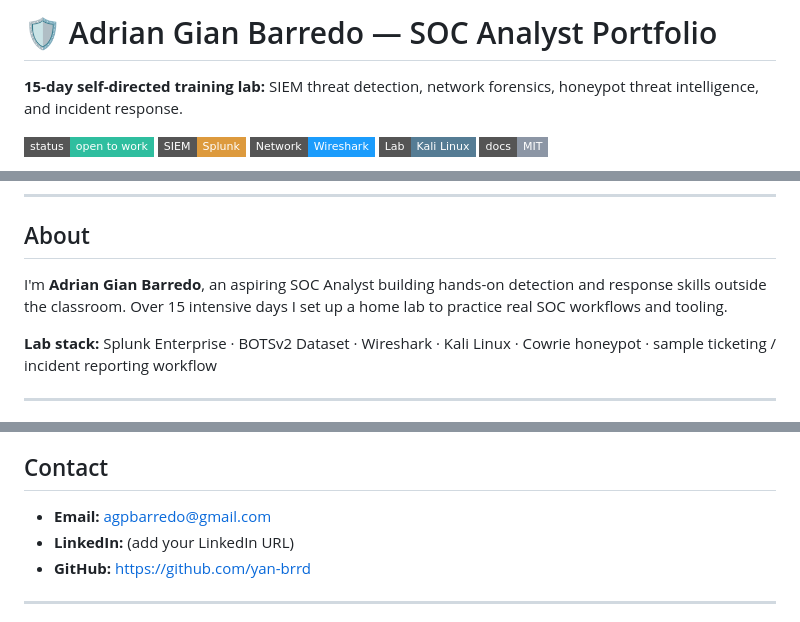
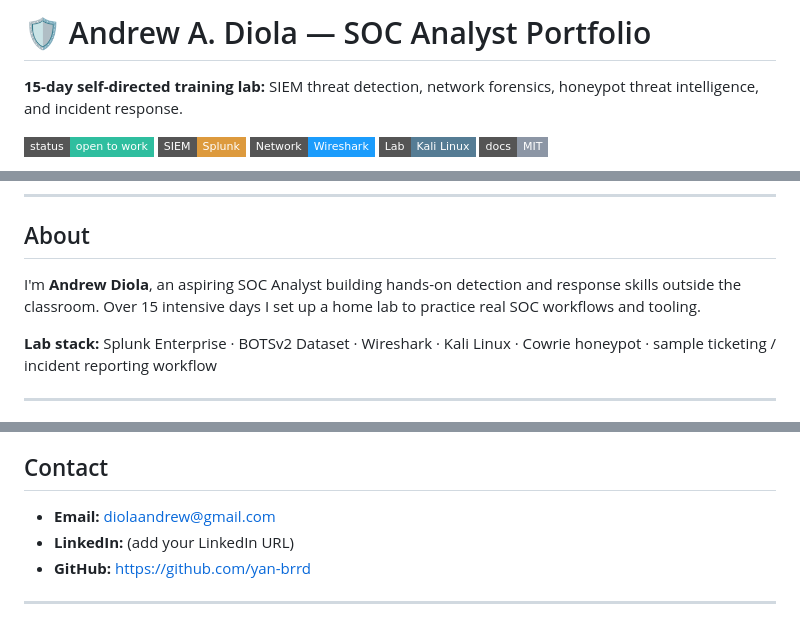
Before and after one commit to drewmode/AndrewDiola, a Markdown page: README.md, 3 parts joined by grey strips. Drawn GitHub-style; badges without logos.

```diff
--- a/README.md
+++ b/README.md
@@ -3,7 +3,7 @@
   Placeholders replaced with values from index.html where available.
 -->
 
-# 🛡️ Adrian Gian Barredo — SOC Analyst Portfolio
+# 🛡️ Andrew A. Diola — SOC Analyst Portfolio
 
 **15-day self-directed training lab:** SIEM threat detection, network forensics, honeypot threat intelligence, and incident response.
 
@@ -36,7 +36,7 @@
 
 ## About
 
-I'm **Adrian Gian Barredo**, an aspiring SOC Analyst building hands-on detection and response skills outside the classroom. Over 15 intensive days I set up a home lab to practice real SOC workflows and tooling.
+I'm **Andrew Diola**, an aspiring SOC Analyst building hands-on detection and response skills outside the classroom. Over 15 intensive days I set up a home lab to practice real SOC workflows and tooling.
 
 **Lab stack:** Splunk Enterprise · BOTSv2 Dataset · Wireshark · Kali Linux · Cowrie honeypot · sample ticketing / incident reporting workflow
 
@@ -165,7 +165,7 @@ soc-analyst-portfolio/
 
 ## Contact
 
-- **Email:** agpbarredo@gmail.com
+- **Email:** diolaandrew@gmail.com
 - **LinkedIn:** (add your LinkedIn URL)
 - **GitHub:** https://github.com/yan-brrd
 
```
